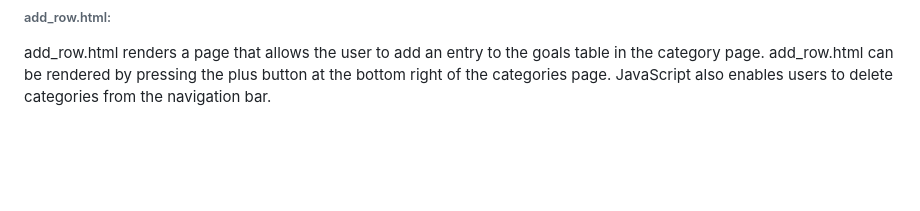
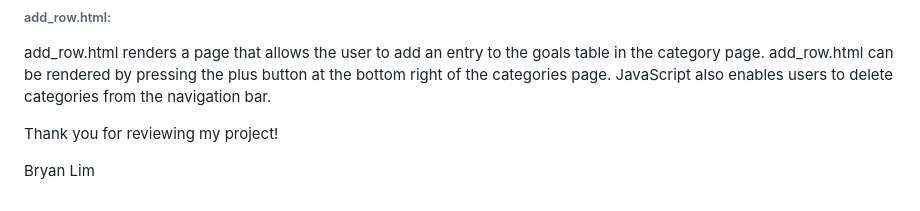
Before and after one commit to Bryanlim706/Bryan-Lim-Main, a Markdown page: task_and_goal_manager/README.md, the part around the change. GitHub-like rendering; blank space fills up the shorter version.

Commit message:
Update README with project review note and author
Added a closing note and author information to the README.

```diff
--- a/task_and_goal_manager/README.md
+++ b/task_and_goal_manager/README.md
@@ -54,3 +54,7 @@ category_page.html is generated dynamically by app.py every time a new category
 
 ###### add_row.html:
 add_row.html renders a page that allows the user to add an entry to the goals table in the category page. add_row.html can be rendered by pressing the plus button at the bottom right of the categories page. JavaScript also enables users to delete categories from the navigation bar.
+
+Thank you for reviewing my project!
+
+Bryan Lim
```
